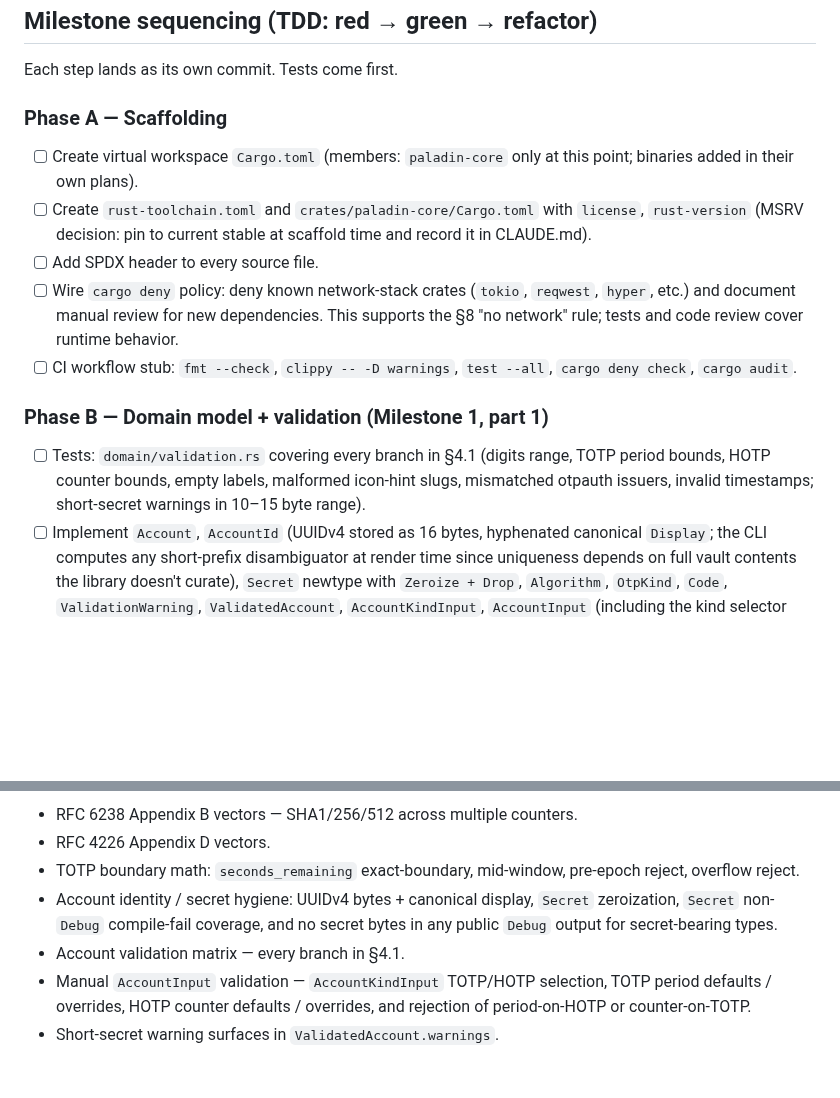
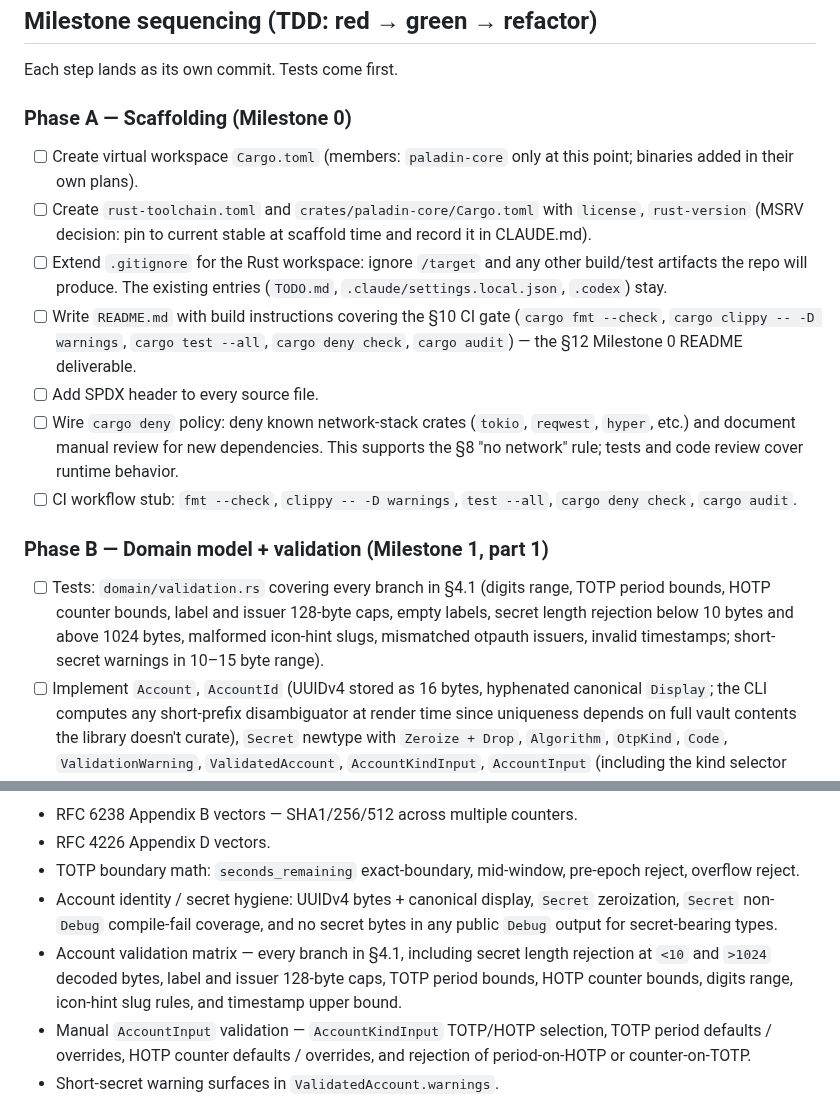
Before and after one commit to FreedomBen/paladin-auth, a Markdown page: IMPLEMENTATION_PLAN_01_CORE.md, 2 parts joined by grey strips. GitHub-like rendering; blank space fills up the shorter version.

Commit message:
Fill core plan gaps against DESIGN §4.1 and §12 Milestone 0
- Tag Phase A as Milestone 0 for naming consistency with later phases.
- Add the missing Milestone 0 deliverables: README with build
  instructions and a Rust-appropriate .gitignore extension.
- Spell out the §4.1 secret-length rejection and label/issuer 128-byte
  caps in the Phase B validation tests and the test inventory rollup,
  alongside the existing short-secret warning case.

```diff
--- a/IMPLEMENTATION_PLAN_01_CORE.md
+++ b/IMPLEMENTATION_PLAN_01_CORE.md
@@ -86,13 +86,19 @@ crates/paladin-core/
 
 Each step lands as its own commit. Tests come first.
 
-### Phase A — Scaffolding
+### Phase A — Scaffolding (Milestone 0)
 
 - [ ] Create virtual workspace `Cargo.toml` (members: `paladin-core` only at this
   point; binaries added in their own plans).
 - [ ] Create `rust-toolchain.toml` and `crates/paladin-core/Cargo.toml` with
   `license`, `rust-version` (MSRV decision: pin to current stable at scaffold
   time and record it in CLAUDE.md).
+- [ ] Extend `.gitignore` for the Rust workspace: ignore `/target` and any
+  other build/test artifacts the repo will produce. The existing entries
+  (`TODO.md`, `.claude/settings.local.json`, `.codex`) stay.
+- [ ] Write `README.md` with build instructions covering the §10 CI gate
+  (`cargo fmt --check`, `cargo clippy -- -D warnings`, `cargo test --all`,
+  `cargo deny check`, `cargo audit`) — the §12 Milestone 0 README deliverable.
 - [ ] Add SPDX header to every source file.
 - [ ] Wire `cargo deny` policy: deny known network-stack crates (`tokio`,
   `reqwest`, `hyper`, etc.) and document manual review for new dependencies.
@@ -104,9 +110,10 @@ Each step lands as its own commit. Tests come first.
 ### Phase B — Domain model + validation (Milestone 1, part 1)
 
 - [ ] Tests: `domain/validation.rs` covering every branch in §4.1 (digits range,
-  TOTP period bounds, HOTP counter bounds, empty labels, malformed icon-hint
-  slugs, mismatched otpauth issuers, invalid timestamps; short-secret warnings
-  in 10–15 byte range).
+  TOTP period bounds, HOTP counter bounds, label and issuer 128-byte caps,
+  empty labels, secret length rejection below 10 bytes and above 1024 bytes,
+  malformed icon-hint slugs, mismatched otpauth issuers, invalid timestamps;
+  short-secret warnings in 10–15 byte range).
 - [ ] Implement `Account`, `AccountId` (UUIDv4 stored as 16 bytes, hyphenated
   canonical `Display`; the CLI computes any short-prefix disambiguator at
   render time since uniqueness depends on full vault contents the library
@@ -427,7 +434,10 @@ is a separate `#[test]` or `cases![]` family.
 - Account identity / secret hygiene: UUIDv4 bytes + canonical display,
   `Secret` zeroization, `Secret` non-`Debug` compile-fail coverage, and no
   secret bytes in any public `Debug` output for secret-bearing types.
-- Account validation matrix — every branch in §4.1.
+- Account validation matrix — every branch in §4.1, including secret length
+  rejection at `<10` and `>1024` decoded bytes, label and issuer 128-byte
+  caps, TOTP period bounds, HOTP counter bounds, digits range, icon-hint
+  slug rules, and timestamp upper bound.
 - Manual `AccountInput` validation — `AccountKindInput` TOTP/HOTP
   selection, TOTP period defaults / overrides, HOTP counter defaults /
   overrides, and rejection of period-on-HOTP or counter-on-TOTP.
```
